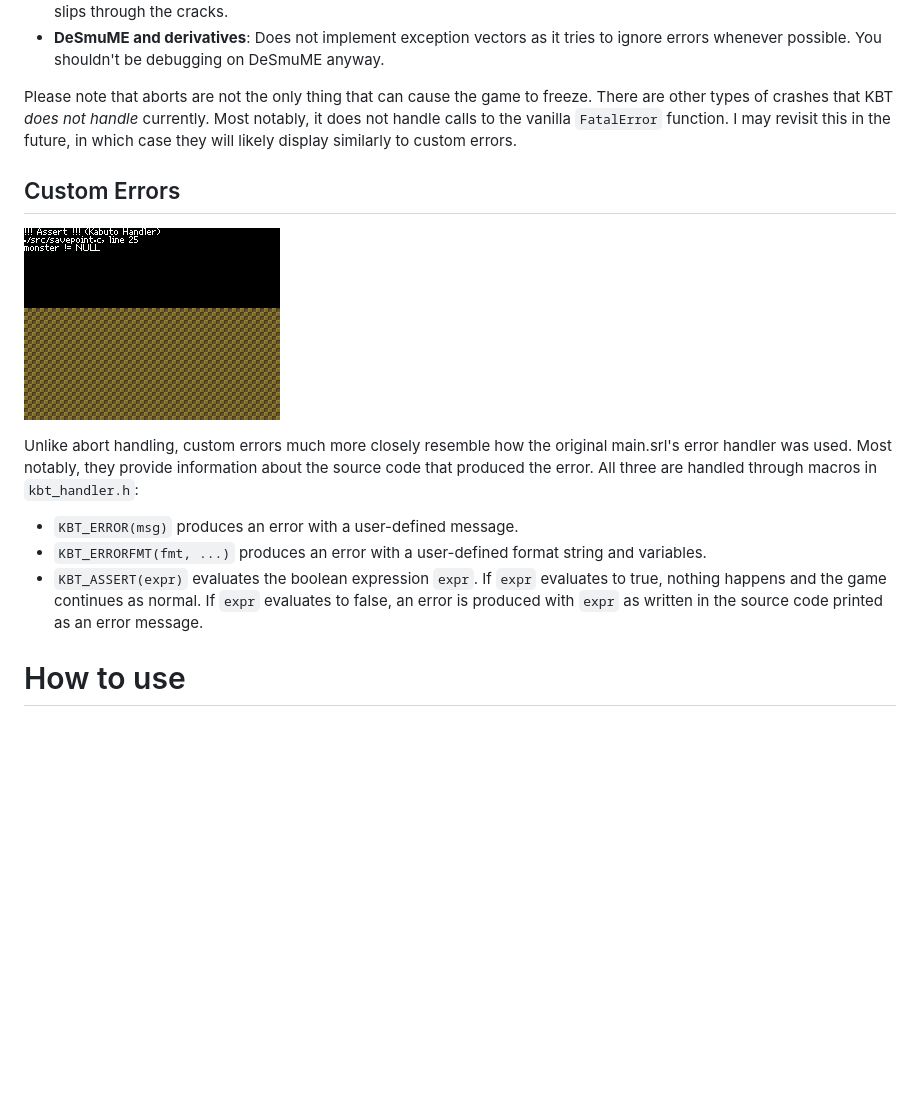
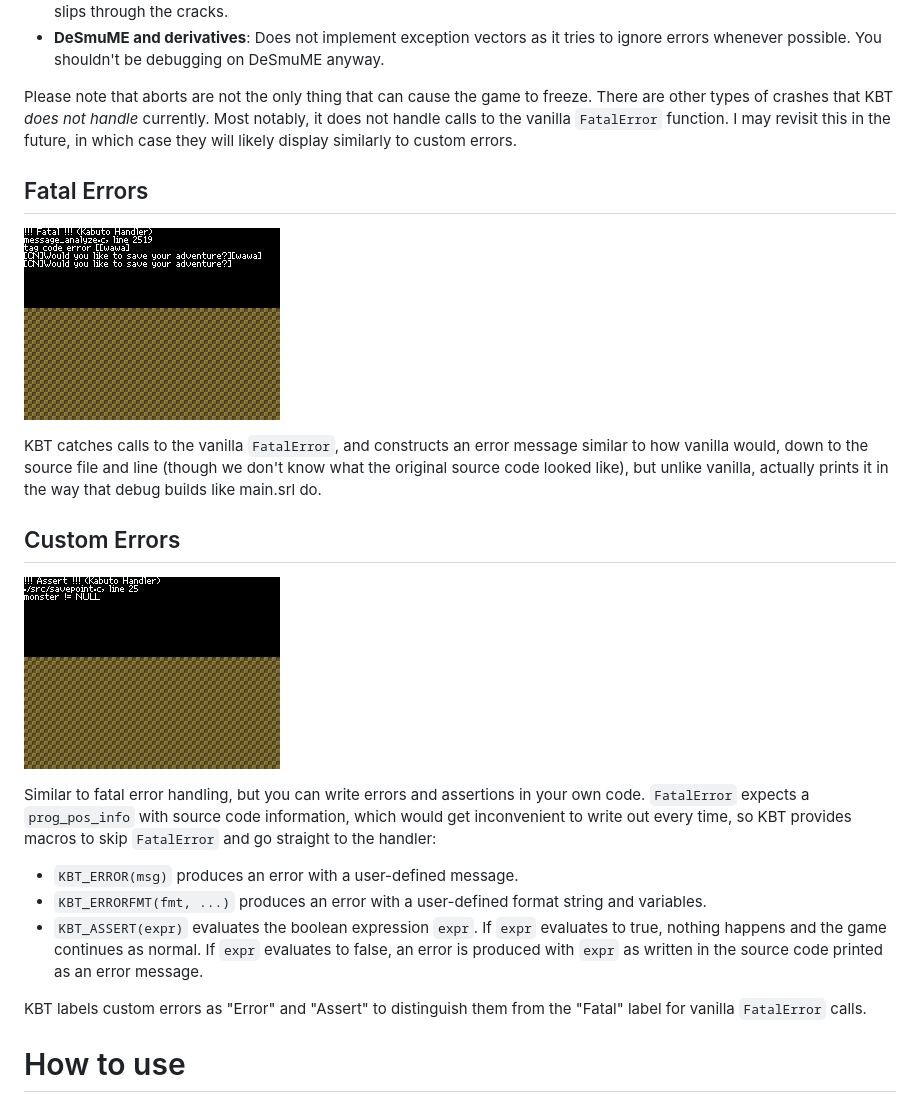
Before and after one commit to Chesyon/kabuto-handler, a Markdown page: README.md, the part around the change. Drawn GitHub-style; pictures changed too: fatal.png (added); blank space fills up the shorter version.

Commit message:
FatalError handling

```diff
--- a/README.md
+++ b/README.md
@@ -29,13 +29,20 @@ Catches data aborts, or really just about anything that would cause the game to
 
 Please note that aborts are not the only thing that can cause the game to freeze. There are other types of crashes that KBT *does not handle* currently. Most notably, it does not handle calls to the vanilla `FatalError` function. I may revisit this in the future, in which case they will likely display similarly to custom errors.
 
+## Fatal Errors
+![Demonstration of KBT's fatal error handling](fatal.png)
+
+KBT catches calls to the vanilla `FatalError`, and constructs an error message similar to how vanilla would, down to the source file and line (though we don't know what the original source code looked like), but unlike vanilla, actually prints it in the way that debug builds like main.srl do.
+
 ## Custom Errors
 ![Demonstration of KBT's assertion handling](assert.png)
 
-Unlike abort handling, custom errors much more closely resemble how the original main.srl's error handler was used. Most notably, they provide information about the source code that produced the error. All three are handled through macros in `kbt_handler.h`:
+Similar to fatal error handling, but you can write errors and assertions in your own code. `FatalError` expects a `prog_pos_info` with source code information, which would get inconvenient to write out every time, so KBT provides macros to skip `FatalError` and go straight to the handler:
 * `KBT_ERROR(msg)` produces an error with a user-defined message.
 * `KBT_ERRORFMT(fmt, ...)` produces an error with a user-defined format string and variables.
 * `KBT_ASSERT(expr)` evaluates the boolean expression `expr`. If `expr` evaluates to true, nothing happens and the game continues as normal. If `expr` evaluates to false, an error is produced with `expr` as written in the source code printed as an error message.
+
+KBT labels custom errors as "Error" and "Assert" to distinguish them from the "Fatal" label for vanilla `FatalError` calls.
 
 # How to use
 
```
Also changed, not shown: 2 other files.
